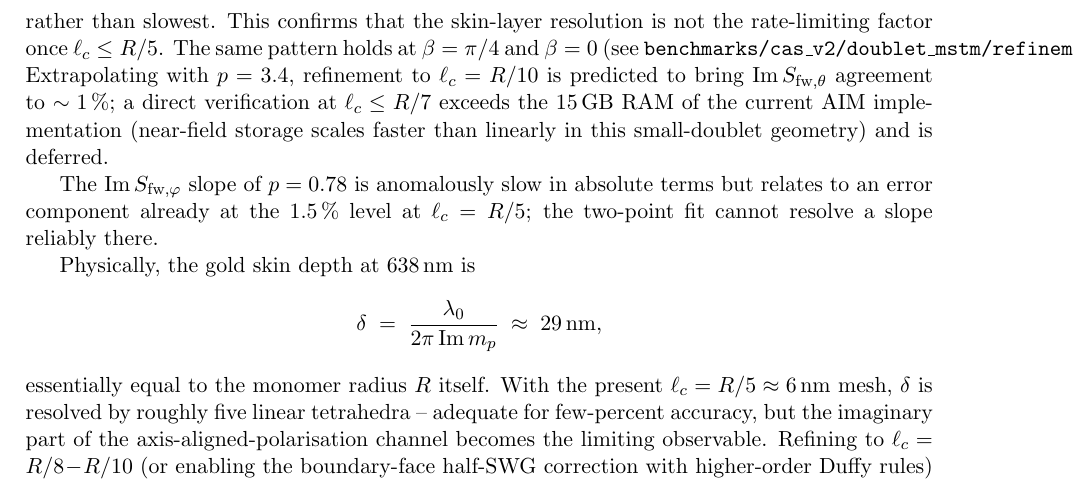
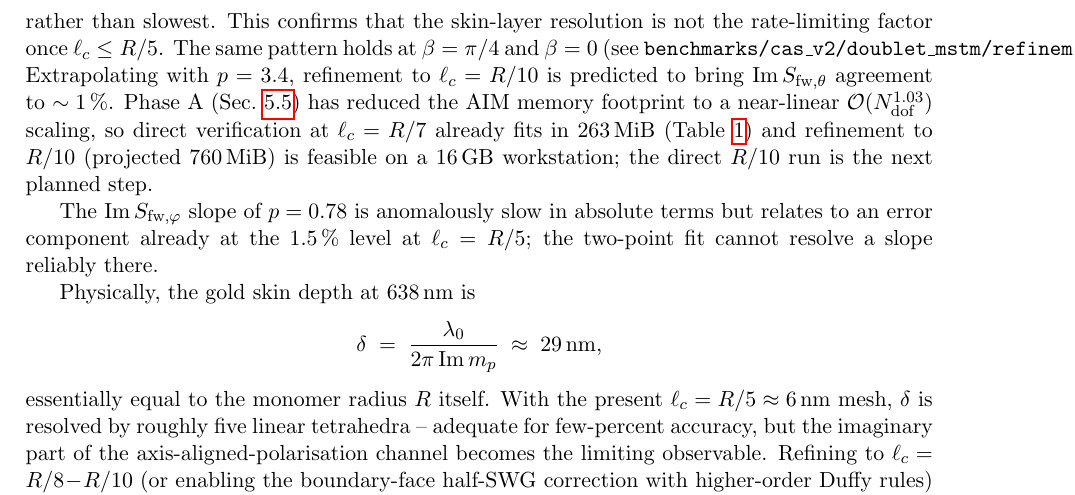
Before and after one commit to NobuhiroMoteki/block-VIEM.jl, a LaTeX document (docs/theory_note.tex): part of page 22 of 28, cut so that both start at the same text. Compiled offline with pdfLaTeX.

Commit message:
docs: drop stale '15 GB RAM' claim now that Phase A scales linearly
theory_note.tex section 5.10.4 previously said that a direct
verification at lc = R/7 or finer exceeded the 15 GB RAM budget of
the AIM implementation. Phase A has reduced the per-solve memory
footprint to O(N_dof^{1.03}) and R/7 has now been measured at 263
MiB operator memory (Table 'phase-a-doublet'); R/10 at a projected
760 MiB is feasible on a 16 GB workstation. Updates the paragraph
to reference the Phase A measurement table and announces R/10 as
the next planned refinement step.

```diff
--- a/docs/theory_note.tex
+++ b/docs/theory_note.tex
@@ -1879,10 +1879,13 @@ $\beta = 0$ (see
 \texttt{benchmarks/cas\_v2/doublet\_mstm/refinement.md}).
 Extrapolating with $p = 3.4$, refinement to $\ell_c = R/10$ is
 predicted to bring $\Im S_{\text{fw},\theta}$ agreement to
-$\sim \SI{1}{\percent}$; a direct verification at $\ell_c \leq R/7$
-exceeds the \SI{15}{\giga\byte} RAM of the current AIM implementation
-(near-field storage scales faster than linearly in this small-doublet
-geometry) and is deferred.
+$\sim \SI{1}{\percent}$.  Phase A (Sec.~\ref{sec:aim-surface}) has
+reduced the AIM memory footprint to a near-linear
+$\mathcal{O}(N_{\text{dof}}^{1.03})$ scaling, so direct verification
+at $\ell_c = R/7$ already fits in \SI{263}{\mebi\byte}
+(Table~\ref{tab:phase-a-doublet}) and refinement to $R/10$ (projected
+\SI{760}{\mebi\byte}) is feasible on a \SI{16}{\giga\byte}
+workstation; the direct $R/10$ run is the next planned step.
 
 The $\Im S_{\text{fw},\varphi}$ slope of $p = 0.78$ is anomalously
 slow in absolute terms but relates to an error component already at
```
Also changed, not shown: docs/theory_note.pdf.
